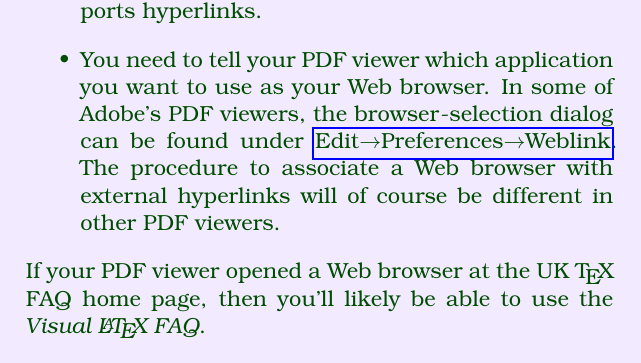
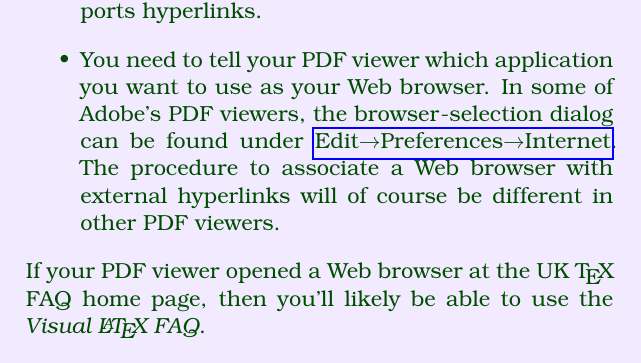
Before and after one commit to spakin/visualFAQ, a LaTeX document (troubleshoot-vlf.tex): part of page 3 of 4, cut so that both start at the same text. Compiled offline with pdfLaTeX.

Commit message:
Updated various bits of (English) text

```diff
--- a/troubleshoot-vlf.tex
+++ b/troubleshoot-vlf.tex
@@ -102,7 +102,7 @@ of the following is likely to be the case:
   \item You need to tell your PDF viewer which application you want to
   use as your Web browser.  In some of Adobe's PDF viewers, the
   browser-selection dialog can be found under
-  \Acrobatmenu{Weblink:Prefs}{Edit$\rightarrow$\linebreak[0]Preferences$\rightarrow$\linebreak[0]Weblink\strut}.
+  \Acrobatmenu{GeneralPrefs}{Edit$\rightarrow$\linebreak[0]Preferences$\rightarrow$\linebreak[0]Internet\strut}.
   The procedure to associate a Web browser with external hyperlinks
   will of course be different in other PDF viewers.
 \end{itemize}
```
Also changed, not shown: visualFAQ.tex (+1 -1 lines), 2 other files.
